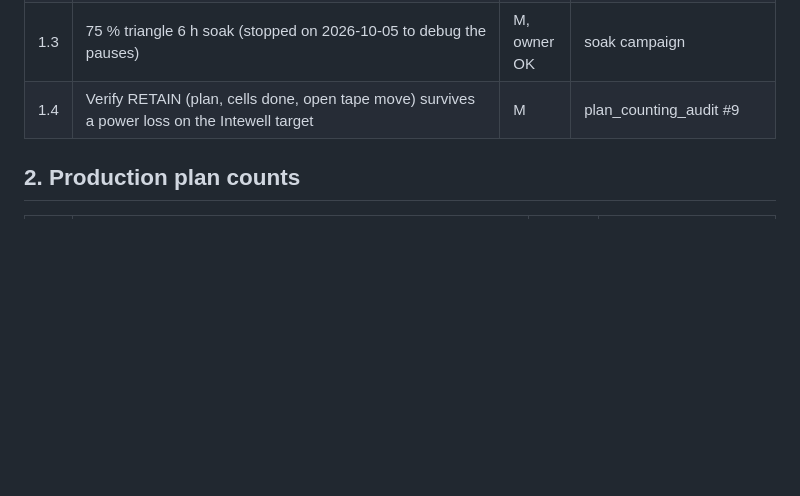
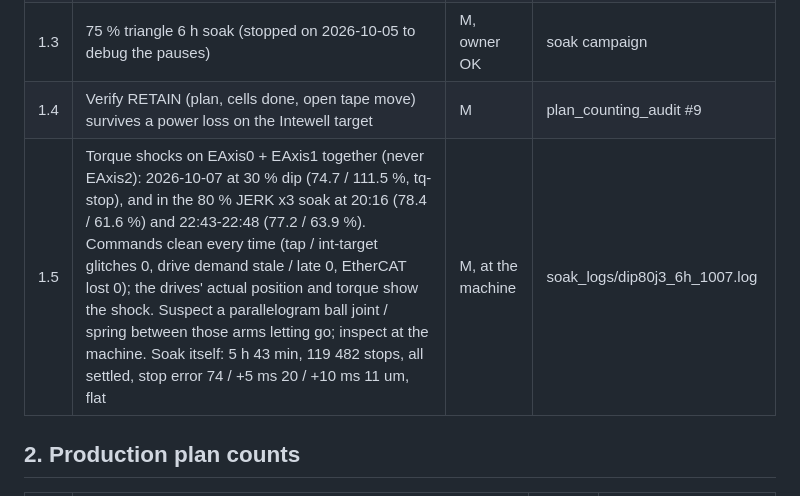
Before and after one commit to MDMTseng/xPLCCore, a Markdown page: doc_review/TODO.md, the part around the change. Rendered like a GitHub page; blank space fills up the shorter version.

Commit message:
TODO 1.5: EAxis0 + EAxis1 torque shocks in the 80 % JERK x3 soak
Co-Authored-By: Claude Opus 5.5 <noreply@anthropic.com>
Claude-Session: https://claude.ai/code/session_01CZqy7DSDzkVg7HzspW3rAx

```diff
--- a/doc_review/TODO.md
+++ b/doc_review/TODO.md
@@ -19,6 +19,7 @@ the commit). Rules that apply to all of it:
 | 1.2 | Unplanned 40-877 ms pauses (~1 per 10 min): run a triangle soak on the machine with the new per-stop fields (queued moves, host packets waiting, cooldown, Z, ms since last accept) and the host timing (reply gaps, UI loop lag, late sends); confirm "supply interrupted > ~1.1 s" and find where (TCP retransmission, UI GC, Comm task) | M, owner OK | plc_ui_integration_review §2.2, #11 |
 | 1.3 | 75 % triangle 6 h soak (stopped on 2026-10-05 to debug the pauses) | M, owner OK | soak campaign |
 | 1.4 | Verify RETAIN (plan, cells done, open tape move) survives a power loss on the Intewell target | M | plan_counting_audit #9 |
+| 1.5 | Torque shocks on EAxis0 + EAxis1 together (never EAxis2): 2026-10-07 at 30 % dip (74.7 / 111.5 %, tq-stop), and in the 80 % JERK x3 soak at 20:16 (78.4 / 61.6 %) and 22:43-22:48 (77.2 / 63.9 %). Commands clean every time (tap / int-target glitches 0, drive demand stale / late 0, EtherCAT lost 0); the drives' actual position and torque show the shock. Suspect a parallelogram ball joint / spring between those arms letting go; inspect at the machine. Soak itself: 5 h 43 min, 119 482 stops, all settled, stop error 74 / +5 ms 20 / +10 ms 11 um, flat | M, at the machine | soak_logs/dip80j3_6h_1007.log |
 
 ## 2. Production plan counts
 
```
